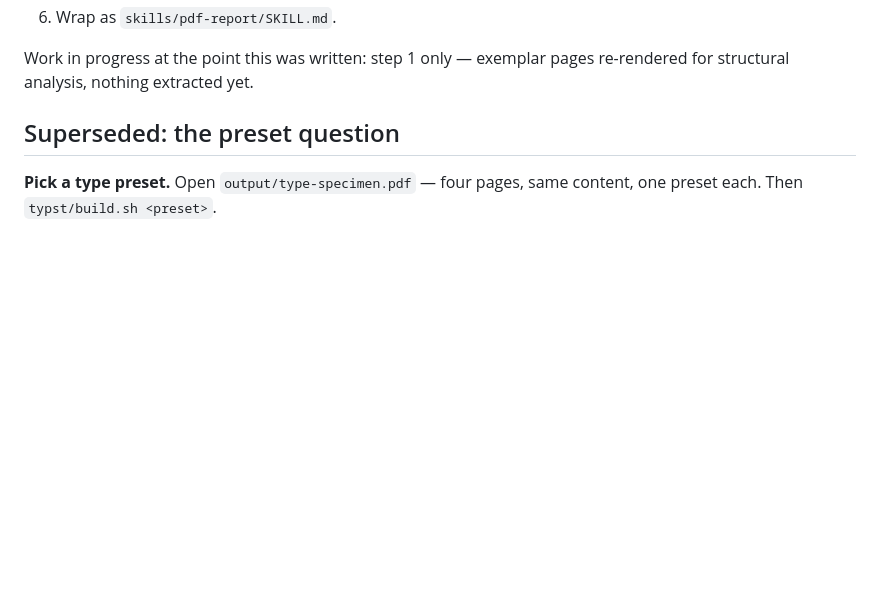
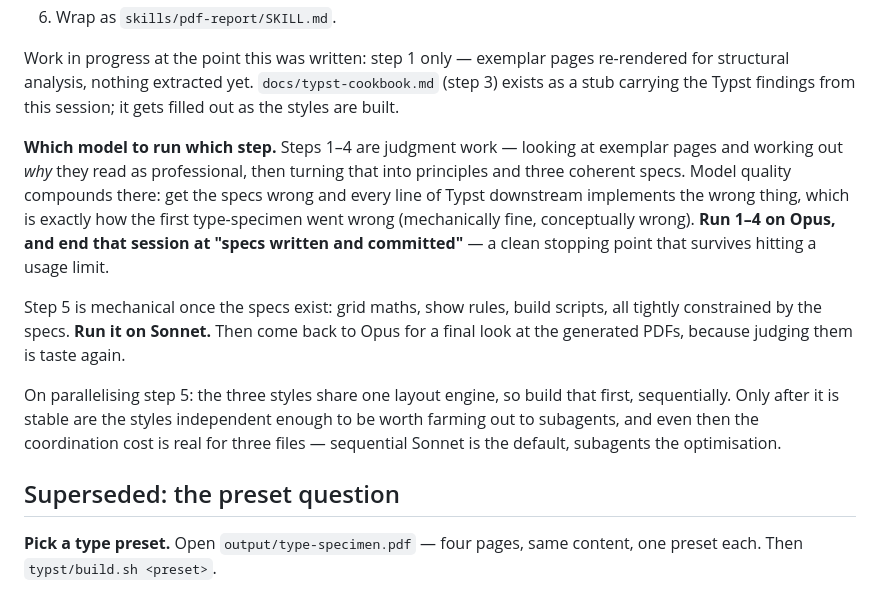
Before and after one commit to life-itself/pdf-report-publishing, a Markdown page: NEXT.md, the part around the change. GitHub-like rendering; blank space fills up the shorter version.

Commit message:
Record which model to run which step
The judgment-heavy steps (exemplar extraction, principles, specs) and the
mechanical one (Typst implementation) want different models, and that was
only ever said in conversation. Also notes why parallelising the three
styles is an optimisation rather than the default: they share a layout
engine that has to be stable first.

Co-Authored-By: Claude Opus 5 <noreply@anthropic.com>
Claude-Session: https://claude.ai/code/session_017w9QVoXN7MhPqvqQvsZJsG

```diff
--- a/NEXT.md
+++ b/NEXT.md
@@ -67,6 +67,28 @@ principles, not the wrapper.
 
 Work in progress at the point this was written: step 1 only — exemplar
 pages re-rendered for structural analysis, nothing extracted yet.
+`docs/typst-cookbook.md` (step 3) exists as a stub carrying the Typst
+findings from this session; it gets filled out as the styles are built.
+
+**Which model to run which step.** Steps 1–4 are judgment work — looking
+at exemplar pages and working out *why* they read as professional, then
+turning that into principles and three coherent specs. Model quality
+compounds there: get the specs wrong and every line of Typst downstream
+implements the wrong thing, which is exactly how the first type-specimen
+went wrong (mechanically fine, conceptually wrong). **Run 1–4 on Opus, and
+end that session at "specs written and committed"** — a clean stopping
+point that survives hitting a usage limit.
+
+Step 5 is mechanical once the specs exist: grid maths, show rules, build
+scripts, all tightly constrained by the specs. **Run it on Sonnet.** Then
+come back to Opus for a final look at the generated PDFs, because judging
+them is taste again.
+
+On parallelising step 5: the three styles share one layout engine, so
+build that first, sequentially. Only after it is stable are the styles
+independent enough to be worth farming out to subagents, and even then the
+coordination cost is real for three files — sequential Sonnet is the
+default, subagents the optimisation.
 
 ## Superseded: the preset question
 
```
